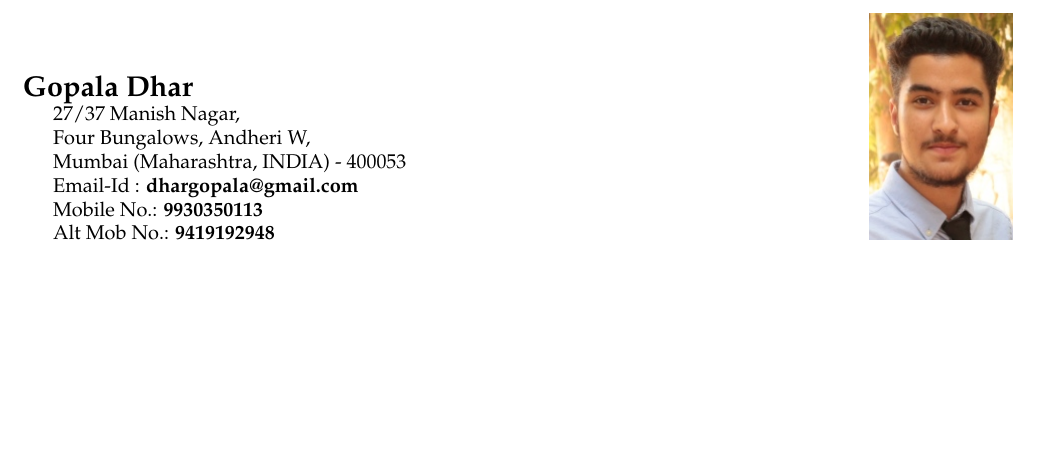
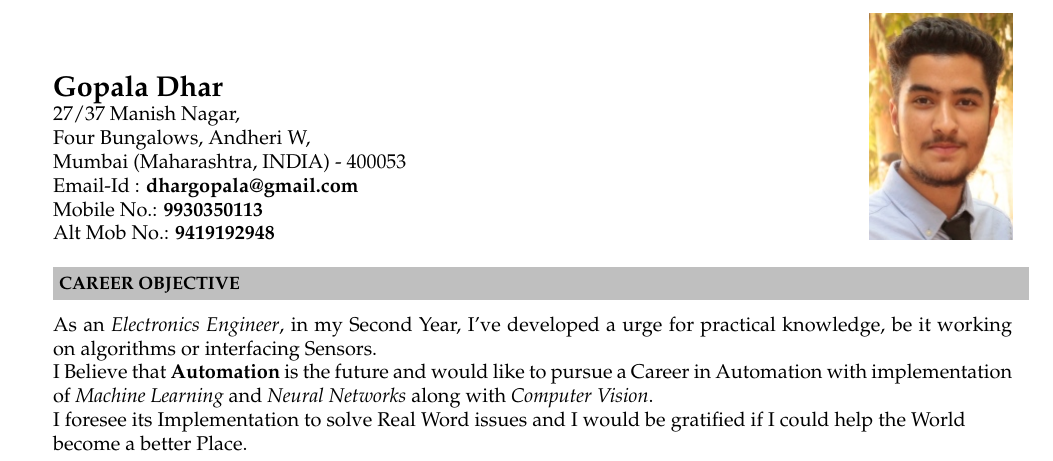
Before and after one commit to dhargopala/GopalaDhar_Resume, a LaTeX CV (Resume.tex): part of the page, cut so that both start at the same text, the shorter picture padded with empty space. Compiled offline with pdfLaTeX.

Commit message:
Added Career Objective

```diff
--- a/Resume.tex
+++ b/Resume.tex
@@ -37,7 +37,7 @@
 
 \begin{document}
 \hspace{0.5cm}\\[-0.2cm]
-\Large \textbf{Gopala Dhar} \\
+\indent \Large \textbf{Gopala Dhar} \\
 \normalsize
 \indent 27/37 Manish Nagar, \\
 \indent Four Bungalows, Andheri W,  \\
@@ -48,6 +48,9 @@
 \smash{\includegraphics[scale=0.5]{Gopala.jpg}}\\
 
 
+\resheading{\textbf{CAREER OBJECTIVE} }\\[\lsep]\\\\
+\indent As an \textit{Electronics Engineer}, in my Second Year, I've developed a urge for practical knowledge, be it working \indent on algorithms or interfacing Sensors.\par I Believe that \textbf{Automation} is the future and would like to pursue a Career in Automation with implementation \par of \textit{Machine Learning} and \textit{Neural Networks} along with \textit{Computer Vision}. \par I foresee its Implementation to solve Real Word issues and I would be gratified if I could help the World \par become a better Place.\\
+
 
 
 
```
Also changed, not shown: Resume.pdf, 1 other file.
